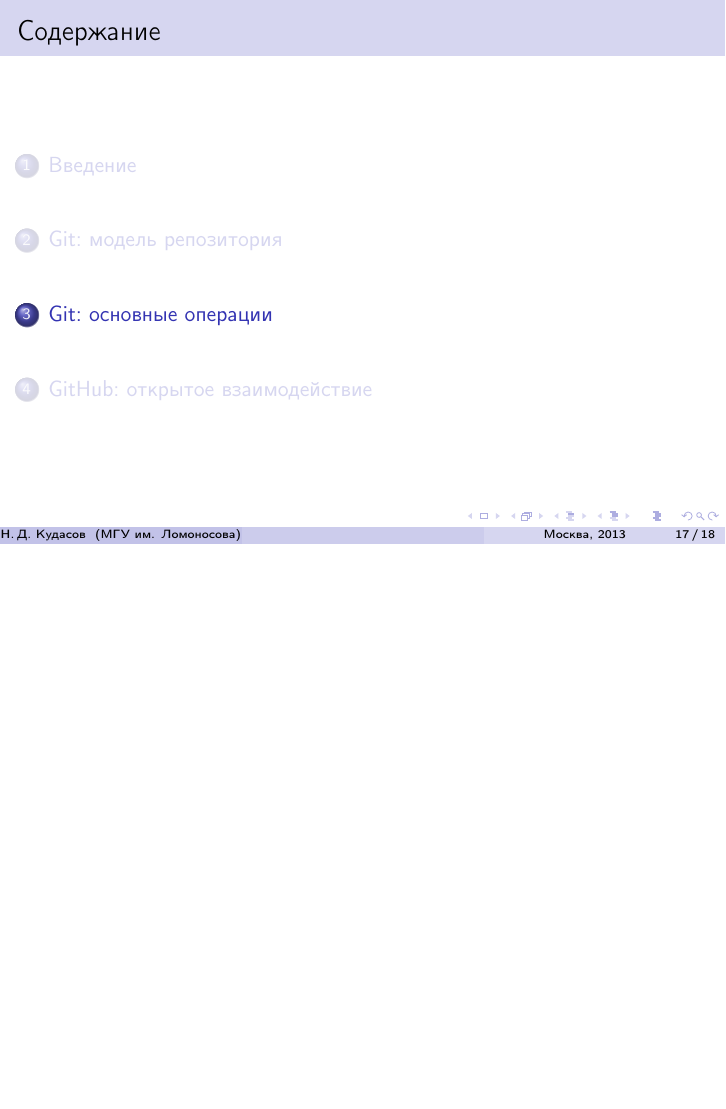
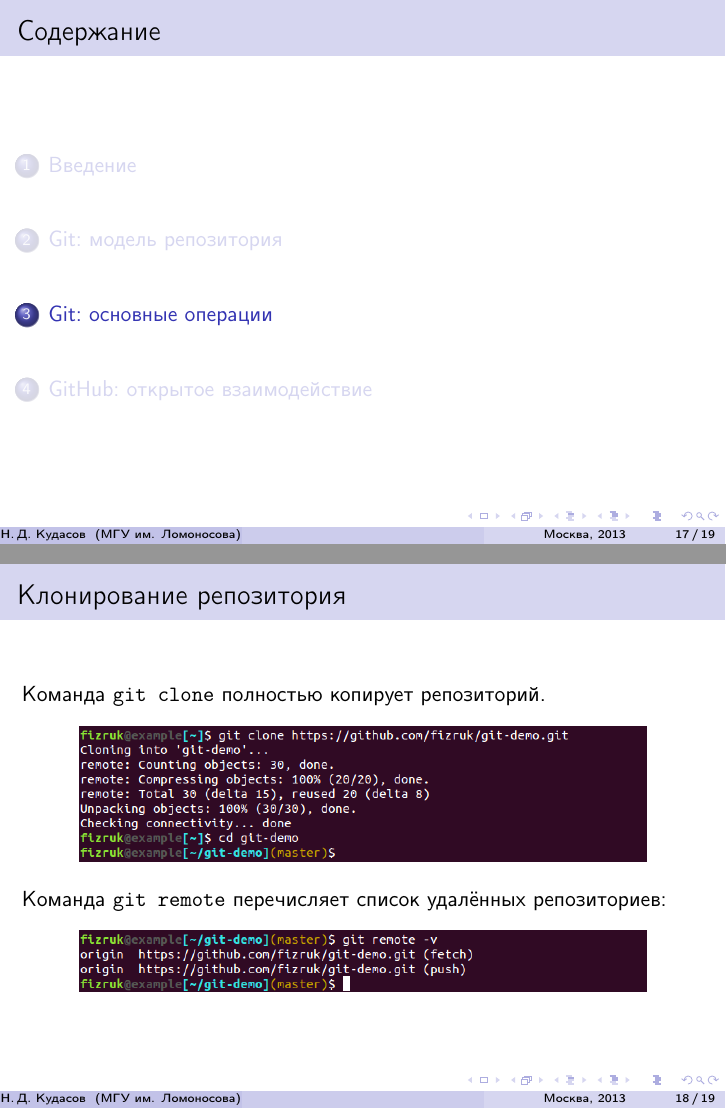
Before and after one commit to fizruk/git-slides, LaTeX slides (git-slides.tex): page 18 of 19 before the commit and pages 18 and 19 of 20 after it, the two joined at a grey line, the shorter picture padded with empty space. Compiled offline with pdfLaTeX.

Commit message:
clone and remote

```diff
--- a/git-slides.tex
+++ b/git-slides.tex
@@ -250,6 +250,21 @@
 
 \section{Git: основные операции}
 
+\begin{frame}
+  \frametitle{Клонирование репозитория}
+  Команда \texttt{git clone} полностью копирует репозиторий.
+
+  \begin{figure}
+    \includegraphics[width=10cm]{images/git-clone.png}
+  \end{figure}
+
+  Команда \texttt{git remote} перечисляет список удалённых репозиториев:
+
+  \begin{figure}
+    \includegraphics[width=10cm]{images/git-remote.png}
+  \end{figure}
+\end{frame}
+
 \section{GitHub: открытое взаимодействие}
 
 \end{document}
```
Also changed, not shown: images/git-clone.png (added), images/git-remote.png (added).
